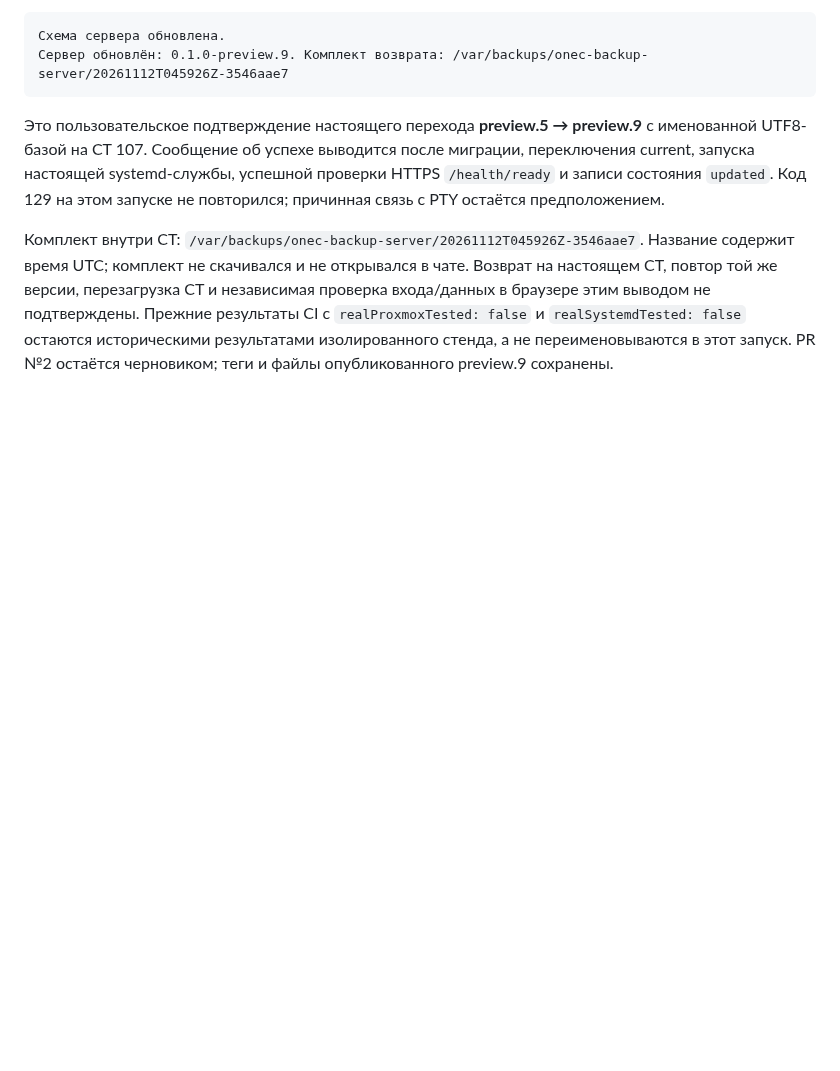
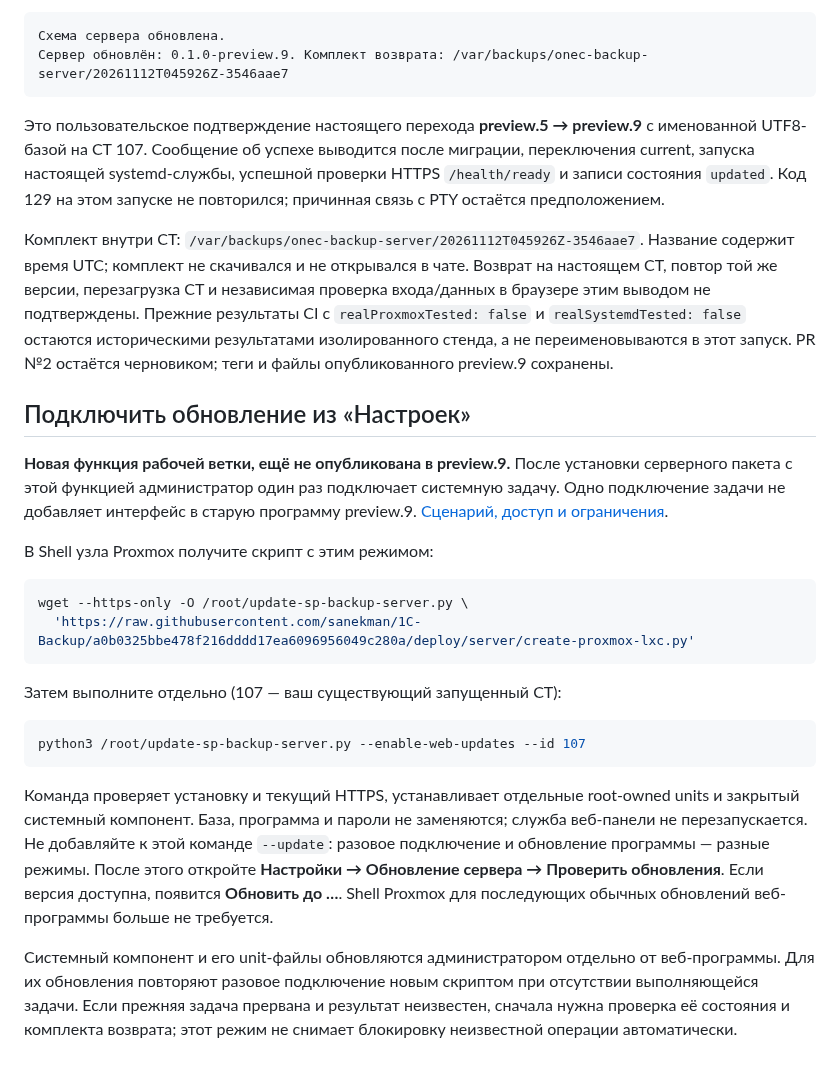
Before and after one commit to sanekman/1C-Backup, a Markdown page: docs/server-proxmox.md, the part around the change. Rendered like a GitHub page; blank space fills up the shorter version.

Commit message:
docs: record settings updater acceptance, one-time LXC setup and publication boundaries [skip ci]

````diff
--- a/docs/server-proxmox.md
+++ b/docs/server-proxmox.md
@@ -345,3 +345,37 @@ HTTPS `/health/ready` и записи состояния `updated`. Код 129
 CI с `realProxmoxTested: false` и `realSystemdTested: false` остаются историческими
 результатами изолированного стенда, а не переименовываются в этот запуск.
 PR №2 остаётся черновиком; теги и файлы опубликованного preview.9 сохранены.
+
+## Подключить обновление из «Настроек»
+
+**Новая функция рабочей ветки, ещё не опубликована в preview.9.**
+После установки серверного пакета с этой функцией администратор один раз
+подключает системную задачу. Одно подключение задачи не добавляет интерфейс
+в старую программу preview.9. [Сценарий, доступ и ограничения](server-panel-updates.md).
+
+В Shell узла Proxmox получите скрипт с этим режимом:
+
+```sh
+wget --https-only -O /root/update-sp-backup-server.py \
+  'https://raw.githubusercontent.com/sanekman/1C-Backup/a0b0325bbe478f216dddd17ea6096956049c280a/deploy/server/create-proxmox-lxc.py'
+```
+
+Затем выполните отдельно (107 — ваш существующий запущенный CT):
+
+```sh
+python3 /root/update-sp-backup-server.py --enable-web-updates --id 107
+```
+
+Команда проверяет установку и текущий HTTPS, устанавливает отдельные root-owned
+units и закрытый системный компонент. База, программа и пароли не заменяются;
+служба веб-панели не перезапускается. Не добавляйте к этой команде `--update`:
+разовое подключение и обновление программы — разные режимы.
+После этого откройте **Настройки → Обновление сервера → Проверить обновления**.
+Если версия доступна, появится **Обновить до …**. Shell Proxmox для последующих
+обычных обновлений веб-программы больше не требуется.
+
+Системный компонент и его unit-файлы обновляются администратором отдельно от
+веб-программы. Для их обновления повторяют разовое подключение новым скриптом
+при отсутствии выполняющейся задачи. Если прежняя задача прервана и результат
+неизвестен, сначала нужна проверка её состояния и комплекта возврата; этот режим
+не снимает блокировку неизвестной операции автоматически.
````
Also changed, not shown: docs/interface-design.md (+15 -0 lines), docs/server-panel-updates.md (added, +165 -0 lines).
